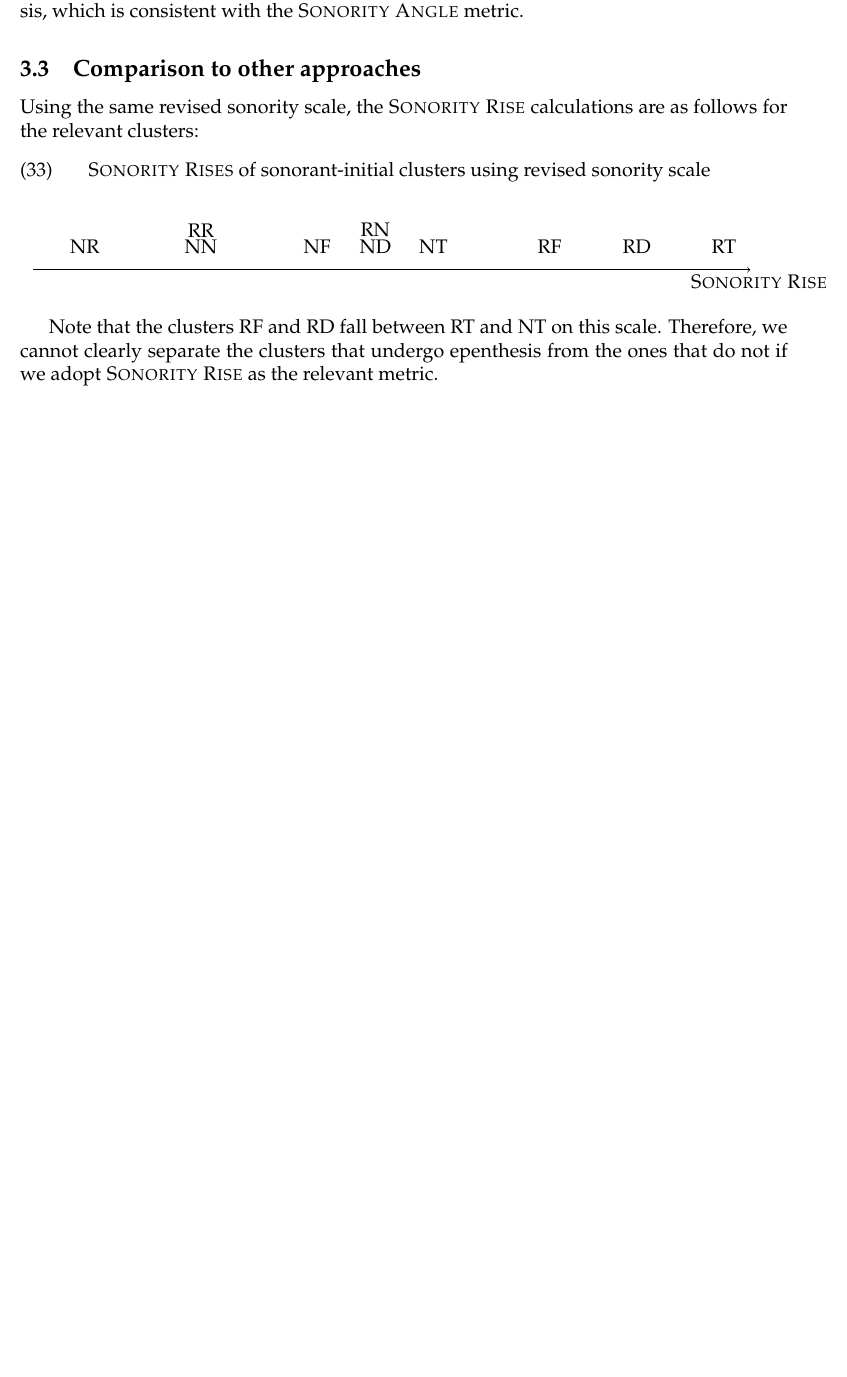
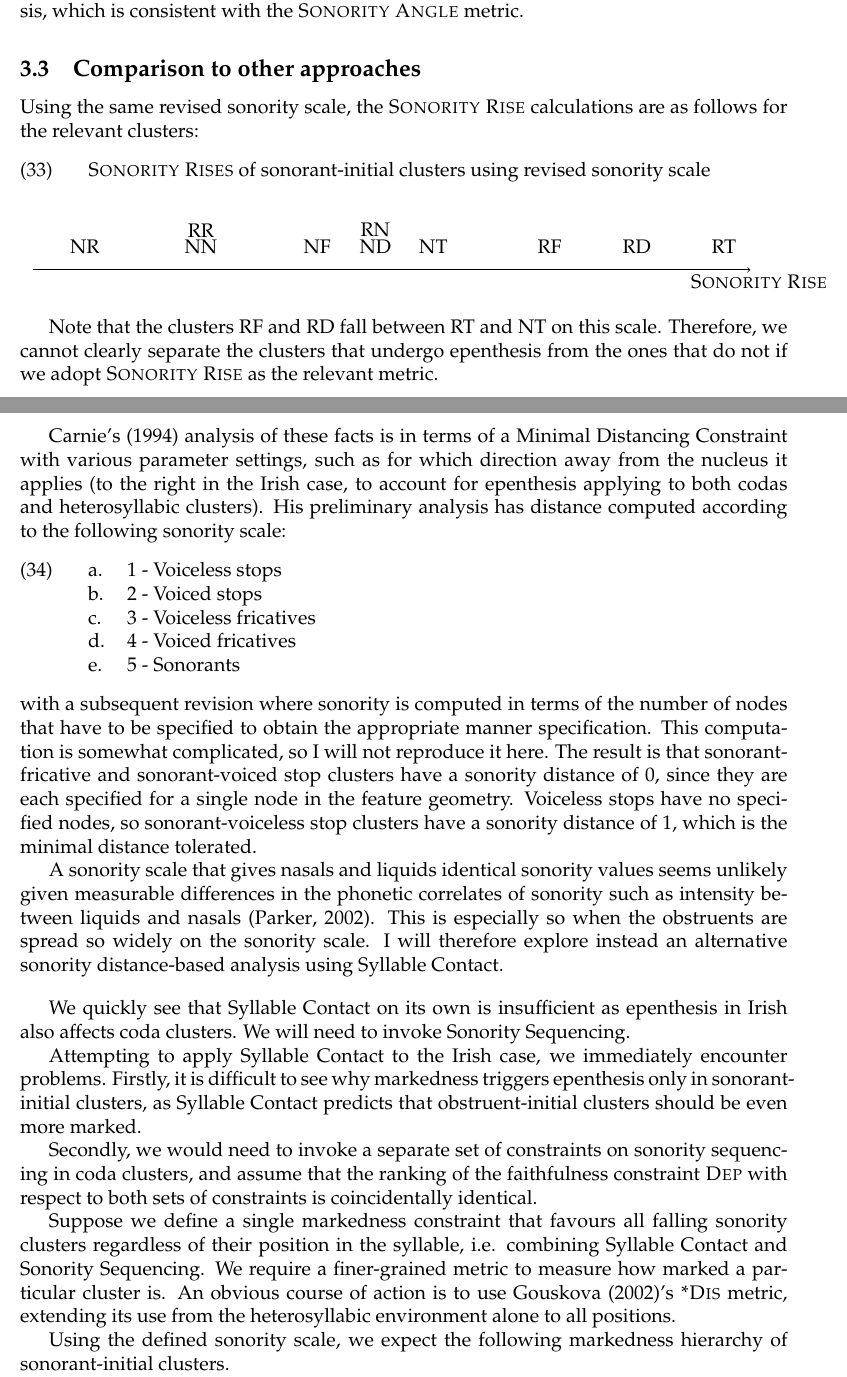
Before and after one commit to michelleful/SonorityAngle, a LaTeX paper (paper.tex): part of page 13 of 15 before the commit and two parts of pages 13 and 14 of 16 after it, the two joined at a grey line, cut so that both start at the same text, the shorter picture padded with empty space. The pictures show the PDF file paper.pdf that the author committed with the source.

Commit message:
Finished Irish section

```diff
--- a/paper.tex
+++ b/paper.tex
@@ -550,3 +550,31 @@ from the ones that do not if we adopt {\sc Sonority Rise} as the relevant metric
 
 \bigskip
 
+Carnie's (1994) analysis of these facts is in terms of a Minimal Distancing Constraint with various parameter settings, such as for which direction away from the nucleus it applies (to the right in the Irish case, to account for epenthesis applying to both codas and heterosyllabic clusters). His preliminary analysis has distance computed according to the following sonority scale:
+
+\ex. \label{carniesonorityscale} \a. 1 - Voiceless stops
+     \b. 2 - Voiced stops
+     \b. 3 - Voiceless fricatives
+     \b. 4 - Voiced fricatives
+     \b. 5 - Sonorants
+
+with a subsequent revision where sonority is computed in terms of the number of nodes that have to be specified to obtain the appropriate manner specification. This computation is somewhat complicated, so I will not reproduce it here. The result is that sonorant-fricative and sonorant-voiced stop clusters have a sonority distance of 0, since they are each specified for a single node in the feature geometry. Voiceless stops have no specified nodes, so sonorant-voiceless stop clusters have a sonority distance of 1, which is the minimal distance tolerated.
+
+A sonority scale that gives nasals and liquids identical sonority values seems unlikely given measurable differences in the phonetic correlates of sonority such as intensity between liquids and nasals \citep{parker.2002}. This is especially so when the obstruents are spread so widely on the sonority scale.
+I will therefore explore instead an alternative sonority distance-based analysis using Syllable Contact.
+
+\bigskip
+
+We quickly see that Syllable Contact on its own is insufficient as epenthesis in Irish also affects coda clusters. We will need to invoke Sonority Sequencing.
+
+%TODO : Syllable Contact and Sonority Sequencing should not be in smallcaps unless referred to as SyllCon and SonSeq.
+
+Attempting to apply Syllable Contact to the Irish case, we immediately encounter problems. Firstly, it is difficult to see why markedness triggers epenthesis only in sonorant-initial clusters, as Syllable Contact predicts that obstruent-initial clusters should be even more marked.
+
+Secondly, we would need to invoke a separate set of constraints on sonority sequencing in coda clusters, and assume that the ranking of the faithfulness constraint {\sc Dep} with respect to both sets of constraints is coincidentally identical.
+
+Suppose we define a single markedness constraint that favours all falling sonority clusters regardless of their position in the syllable, i.e. combining Syllable Contact and Sonority Sequencing. We require a finer-grained metric to measure how marked a particular cluster is. An obvious course of action is to use \citet{gouskova.2002}'s {\sc *Dis} metric, extending its use from the heterosyllabic environment alone to all positions.
+
+Using the defined sonority scale, we expect the following markedness hierarchy of sonorant-initial clusters.
+
+\begin{center}
@@ -552,0 +602 @@ from the ones that do not if we adopt {\sc Sonority Rise} as the relevant metric
+ \end{center}
```
Also changed, not shown: sonangle.bib (+7 -0 lines), paper.pdf, paper.tex (32 more changed lines).
